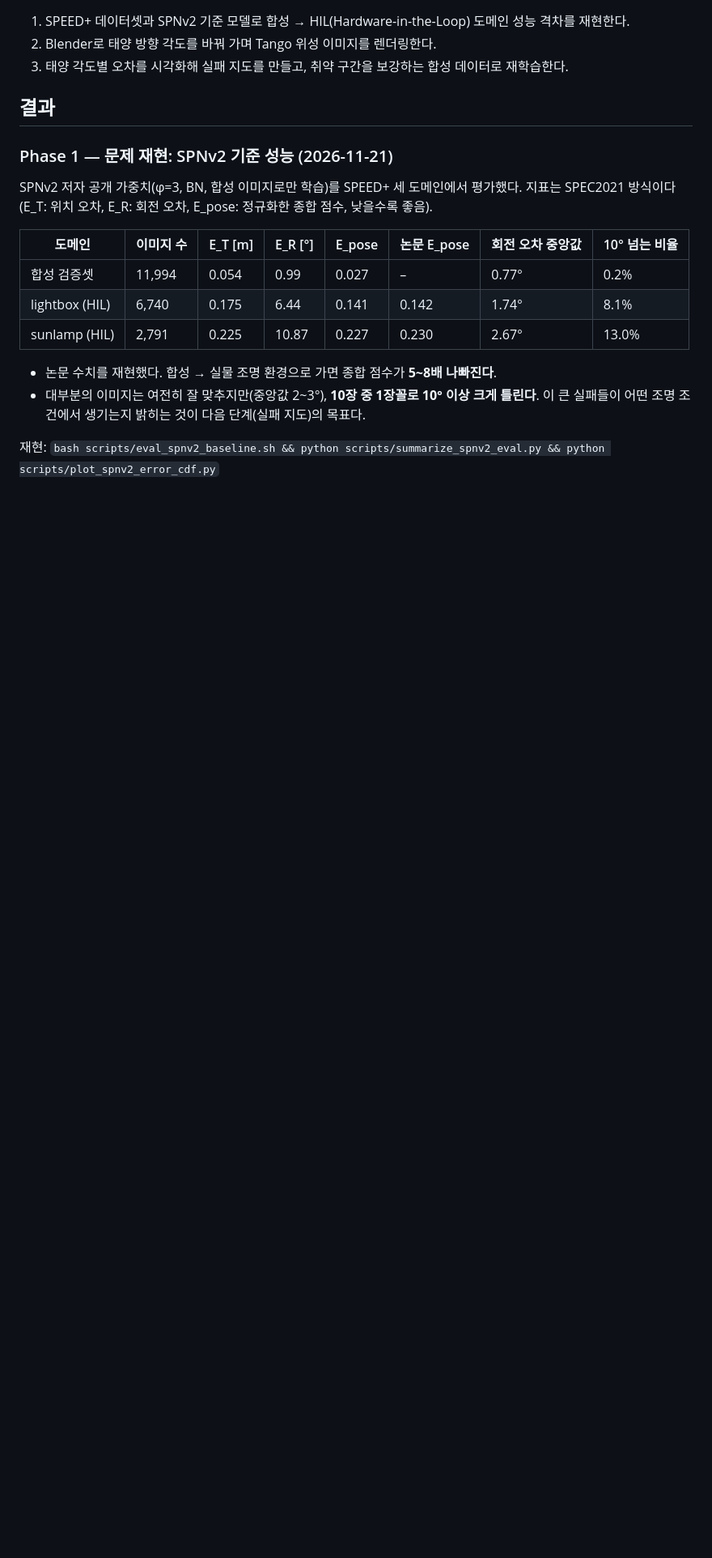
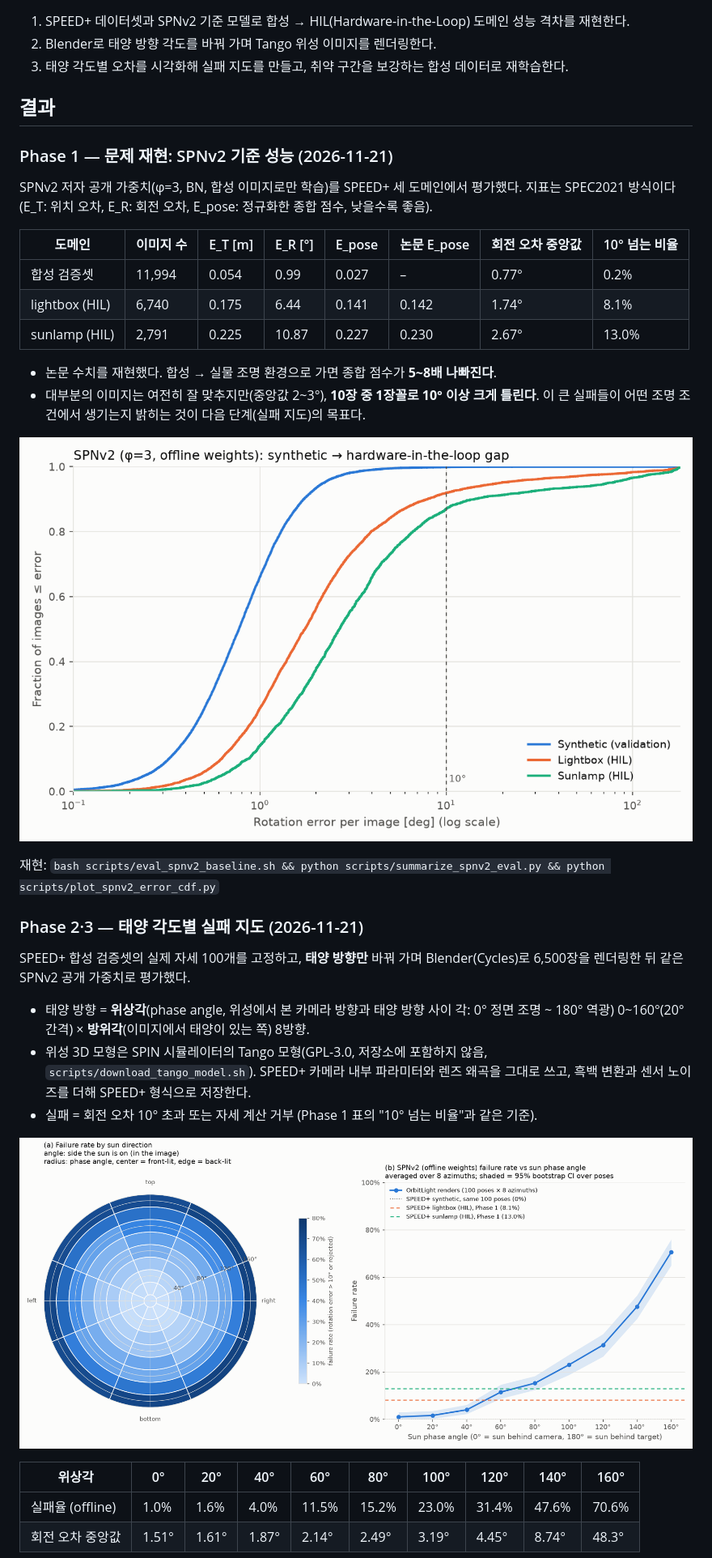
Before and after one commit to SungHyunC/orbitlight, a Markdown page: README.md, the part around one of its changes. Shown at 81% size. GitHub-like rendering; pictures changed too: docs/figures/failure_map_offline.png (added), docs/figures/spnv2_rotation_error_cdf_offline.png (added); blank space fills up the shorter version.

```diff
--- a/README.md
+++ b/README.md
@@ -35,4 +35,25 @@ SPNv2 저자 공개 가중치(φ=3, BN, 합성 이미지로만 학습)를 SPEED+
 - 대부분의 이미지는 여전히 잘 맞추지만(중앙값 2~3°), **10장 중 1장꼴로 10° 이상 크게 틀린다**.
   이 큰 실패들이 어떤 조명 조건에서 생기는지 밝히는 것이 다음 단계(실패 지도)의 목표다.
 
+![rotation error CDF](docs/figures/spnv2_rotation_error_cdf_offline.png)
+
 재현: `bash scripts/eval_spnv2_baseline.sh && python scripts/summarize_spnv2_eval.py && python scripts/plot_spnv2_error_cdf.py`
+
+### Phase 2·3 — 태양 각도별 실패 지도 (2026-11-21)
+
+SPEED+ 합성 검증셋의 실제 자세 100개를 고정하고, **태양 방향만** 바꿔 가며 Blender(Cycles)로 6,500장을 렌더링한 뒤
+같은 SPNv2 공개 가중치로 평가했다.
+
+- 태양 방향 = **위상각**(phase angle, 위성에서 본 카메라 방향과 태양 방향 사이 각: 0° 정면 조명 ~ 180° 역광) 0~160°(20° 간격)
+  × **방위각**(이미지에서 태양이 있는 쪽) 8방향.
+- 위성 3D 모형은 SPIN 시뮬레이터의 Tango 모형(GPL-3.0, 저장소에 포함하지 않음, `scripts/download_tango_model.sh`).
+  SPEED+ 카메라 내부 파라미터와 렌즈 왜곡을 그대로 쓰고, 흑백 변환과 센서 노이즈를 더해 SPEED+ 형식으로 저장한다.
+- 실패 = 회전 오차 10° 초과 또는 자세 계산 거부 (Phase 1 표의 "10° 넘는 비율"과 같은 기준).
+
+![failure map](docs/figures/failure_map_offline.png)
+
+| 위상각 | 0° | 20° | 40° | 60° | 80° | 100° | 120° | 140° | 160° |
+|---|---|---|---|---|---|---|---|---|---|
+| 실패율 (offline) | 1.0% | 1.6% | 4.0% | 11.5% | 15.2% | 23.0% | 31.4% | 47.6% | 70.6% |
+| 회전 오차 중앙값 | 1.51° | 1.61° | 1.87° | 2.14° | 2.49° | 3.19° | 4.45° | 8.74° | 48.3° |
+
```
Also changed, not shown: other parts of README.md (+23 -1 lines), experiments/LOG.md (+3 -0 lines), docs/figures/sunsweep_examples.jpg (added), 3 other files.
